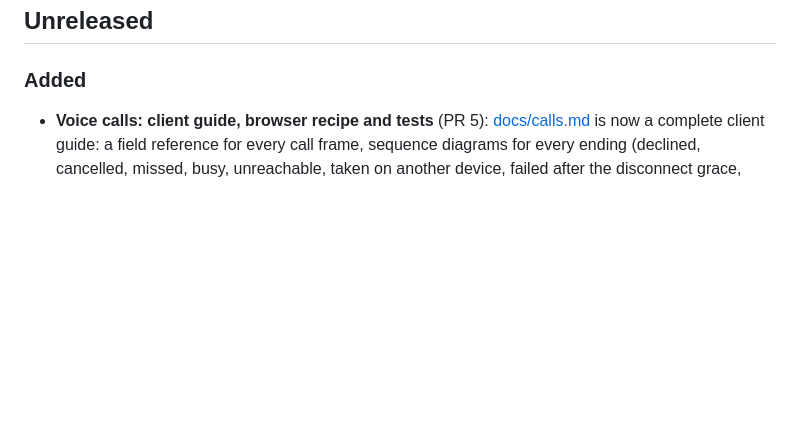
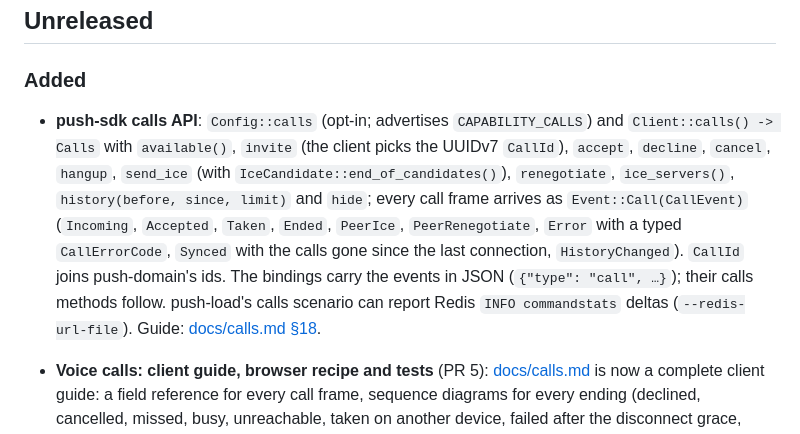
Before and after one commit to yury-opolev/push-messenger, a Markdown page: CHANGELOG.md, the part around the change. Rendered like a GitHub page; blank space fills up the shorter version.

```diff
--- a/CHANGELOG.md
+++ b/CHANGELOG.md
@@ -6,6 +6,17 @@ Notable changes for consumers of push-messenger. Newest first.
 
 ### Added
 
+- **push-sdk calls API**: `Config::calls` (opt-in; advertises `CAPABILITY_CALLS`) and
+  `Client::calls() -> Calls` with `available()`, `invite` (the client picks the UUIDv7
+  `CallId`), `accept`, `decline`, `cancel`, `hangup`, `send_ice` (with
+  `IceCandidate::end_of_candidates()`), `renegotiate`, `ice_servers()`,
+  `history(before, since, limit)` and `hide`; every call frame arrives as
+  `Event::Call(CallEvent)` (`Incoming`, `Accepted`, `Taken`, `Ended`, `PeerIce`,
+  `PeerRenegotiate`, `Error` with a typed `CallErrorCode`, `Synced` with the calls gone
+  since the last connection, `HistoryChanged`). `CallId` joins push-domain's ids. The
+  bindings carry the events in JSON (`{"type": "call", …}`); their calls methods follow.
+  push-load's calls scenario can report Redis `INFO commandstats` deltas
+  (`--redis-url-file`). Guide: [docs/calls.md §18](docs/calls.md#18-push-sdk).
 - **Voice calls: client guide, browser recipe and tests** (PR 5):
   [docs/calls.md](docs/calls.md) is now a complete client guide: a field reference for
   every call frame, sequence diagrams for every ending (declined, cancelled, missed, busy,
```
Also changed, not shown: docs/calls.md (+78 -4 lines), 1 other file.
